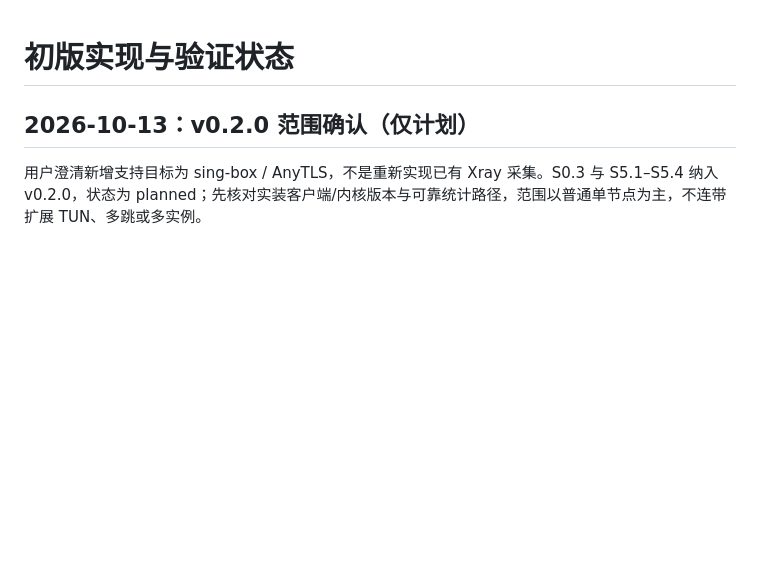
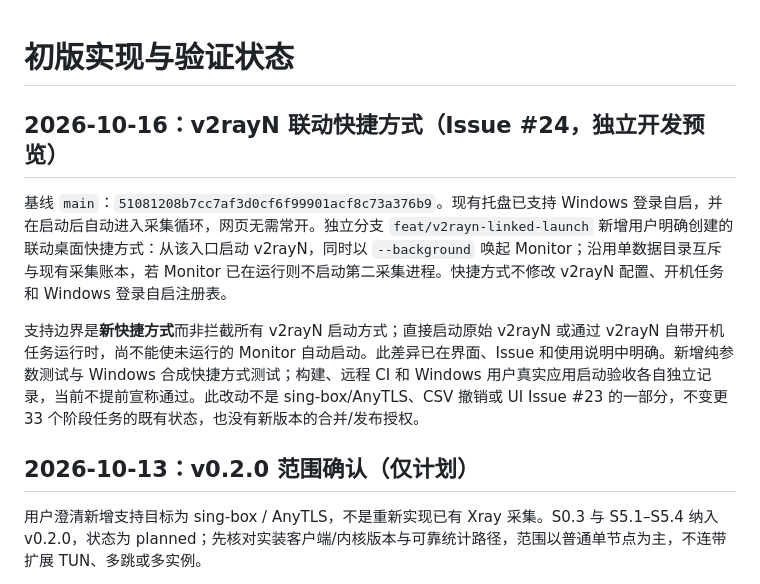
Before and after one commit to lengmh/v2rayN-Monitor, a Markdown page: docs/STATUS.md, the part around the change. GitHub-like rendering; blank space fills up the shorter version.

Commit message:
docs(status): track Issue 24 preview and validation boundary

```diff
--- a/docs/STATUS.md
+++ b/docs/STATUS.md
@@ -1,4 +1,10 @@
 # 初版实现与验证状态
+
+## 2026-10-16：v2rayN 联动快捷方式（Issue #24，独立开发预览）
+
+基线 `main`：`51081208b7cc7af3d0cf6f99901acf8c73a376b9`。现有托盘已支持 Windows 登录自启，并在启动后自动进入采集循环，网页无需常开。独立分支 `feat/v2rayn-linked-launch` 新增用户明确创建的联动桌面快捷方式：从该入口启动 v2rayN，同时以 `--background` 唤起 Monitor；沿用单数据目录互斥与现有采集账本，若 Monitor 已在运行则不启动第二采集进程。快捷方式不修改 v2rayN 配置、开机任务和 Windows 登录自启注册表。
+
+支持边界是**新快捷方式**而非拦截所有 v2rayN 启动方式；直接启动原始 v2rayN 或通过 v2rayN 自带开机任务运行时，尚不能使未运行的 Monitor 自动启动。此差异已在界面、Issue 和使用说明中明确。新增纯参数测试与 Windows 合成快捷方式测试；构建、远程 CI 和 Windows 用户真实应用启动验收各自独立记录，当前不提前宣称通过。此改动不是 sing-box/AnyTLS、CSV 撤销或 UI Issue #23 的一部分，不变更 33 个阶段任务的既有状态，也没有新版本的合并/发布授权。
 
 ## 2026-10-13：v0.2.0 范围确认（仅计划）
 
```
